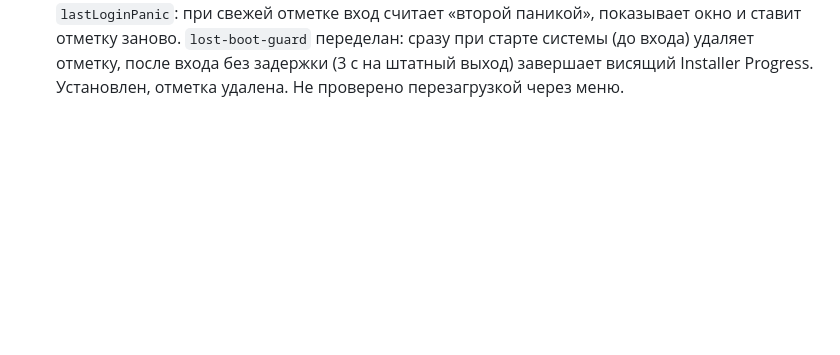
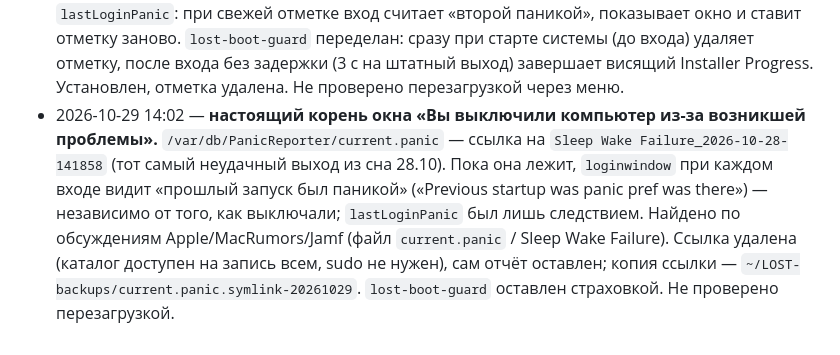
Before and after one commit to exrector/LOST-countdown-timer-Lost-TV-show, a Markdown page: PORTING.md, the part around the change. Rendered like a GitHub page; blank space fills up the shorter version.

Commit message:
Notes: stale PanicReporter/current.panic (sleep-wake failure) was the real cause of the boot dialog
Co-Authored-By: Claude Opus 5.5 <noreply@anthropic.com>

```diff
--- a/PORTING.md
+++ b/PORTING.md
@@ -347,3 +347,4 @@ iMessage с номеров `config.json → sleepFrom` на Apple ID Mac mini =
 - 2026-10-29 13:16 — **круг «ложной паники» разорван.** Удаление `lastLoginPanic` в 02:03 не помогло: `loginwindow` держал отметку в памяти и при выходе в 13:04 она снова оказалась в `/Library/Preferences/com.apple.loginwindow`. Удаление прямо перед `shutdown -r now` (одной sudo-командой, без штатного выхода через loginwindow) сработало: загрузка 13:13 прошла без окна «Вы выключили компьютер из-за возникшей проблемы», `Installer Progress` сам вышел в 13:13:53 («Quitting Progress App»), фокус у LOST. Пробная `LoginwindowLaunchesRelaunchApps=false` не влияла и откатена.
 - 2026-10-29 13:25 — **«Ход установки» и мёртвая клавиатура после выключения кнопкой: окончательно.** Удаление `lastLoginPanic` помогло только до первого выключения без штатного выхода: любое такое выключение (кнопка, пропажа питания) macOS 12 снова считает «паникой», показывает окно «Вы выключили компьютер из-за возникшей проблемы», и `Installer Progress` опять висит фоновой программой на переднем плане (журнал `native-keys.log`: нажатия PF6 шли при `front=com.apple.Installer-Progress`). Две защиты: (1) root LaunchDaemon `com.exrector.lost-boot-guard` (`script/mini-boot-guard/`, ставится один раз `sudo sh install.sh`): при каждой загрузке ждёт пользователя консоли, даёт прогрессу 30 с закрыться самому, иначе завершает его; (2) LOST в `tick()` раз в 2 с, если станция на экране, но не активна, сам забирает фокус (`NSApp.activate`), с записью в `native-keys.log`. Окно о «проблеме» при этом остаётся (≈25 с, закрывается само), но вход больше не блокирует.
 - 2026-10-29 13:43 — уточнение: окно «проблемы» появлялось и после **штатных** перезагрузок через меню (владелец каждый раз подтверждал). Причина — самоподдерживающаяся отметка `lastLoginPanic`: при свежей отметке вход считает «второй паникой», показывает окно и ставит отметку заново. `lost-boot-guard` переделан: сразу при старте системы (до входа) удаляет отметку, после входа без задержки (3 с на штатный выход) завершает висящий Installer Progress. Установлен, отметка удалена. Не проверено перезагрузкой через меню.
+- 2026-10-29 14:02 — **настоящий корень окна «Вы выключили компьютер из-за возникшей проблемы».** `/var/db/PanicReporter/current.panic` — ссылка на `Sleep Wake Failure_2026-10-28-141858` (тот самый неудачный выход из сна 28.10). Пока она лежит, `loginwindow` при каждом входе видит «прошлый запуск был паникой» («Previous startup was panic pref was there») — независимо от того, как выключали; `lastLoginPanic` был лишь следствием. Найдено по обсуждениям Apple/MacRumors/Jamf (файл `current.panic` / Sleep Wake Failure). Ссылка удалена (каталог доступен на запись всем, sudo не нужен), сам отчёт оставлен; копия ссылки — `~/LOST-backups/current.panic.symlink-20261029`. `lost-boot-guard` оставлен страховкой. Не проверено перезагрузкой.
```
